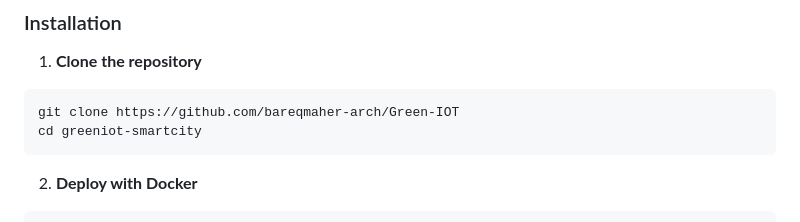
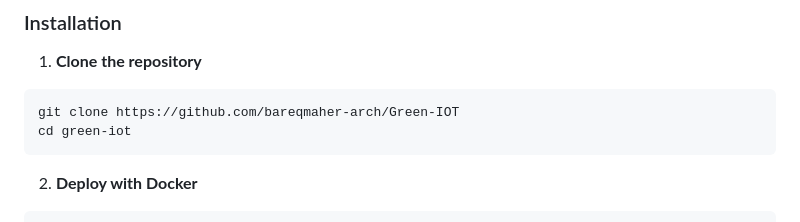
Before and after one commit to bareqmaher-arch/Green-IOT, a Markdown page: README.md, the part around the change. Drawn GitHub-style.

````diff
--- a/README.md
+++ b/README.md
@@ -48,7 +48,7 @@ This project implements a complete Green IoT ecosystem for smart cities, focusin
 1. **Clone the repository**
 ```bash
 git clone https://github.com/bareqmaher-arch/Green-IOT
-cd greeniot-smartcity
+cd green-iot
 ```
 
 
````
